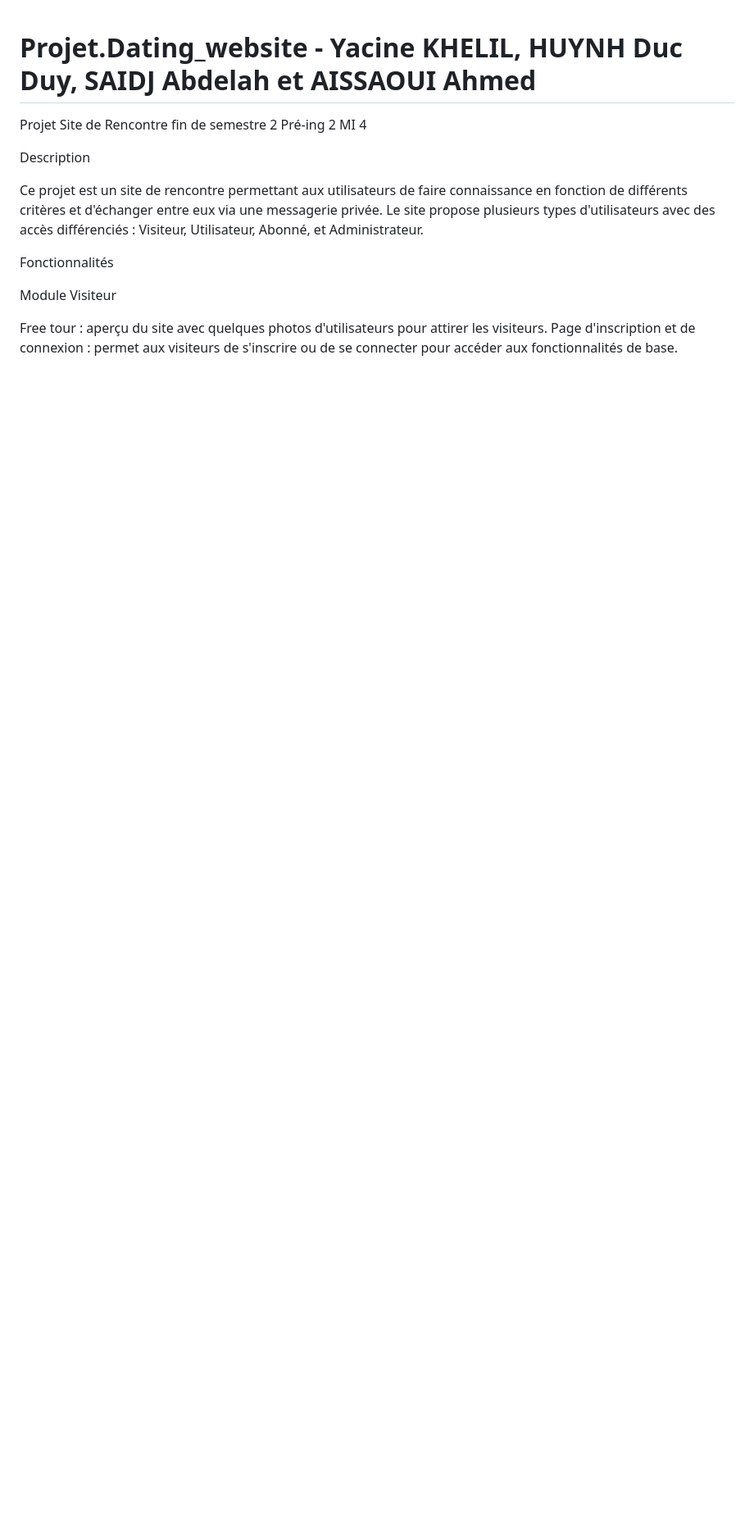
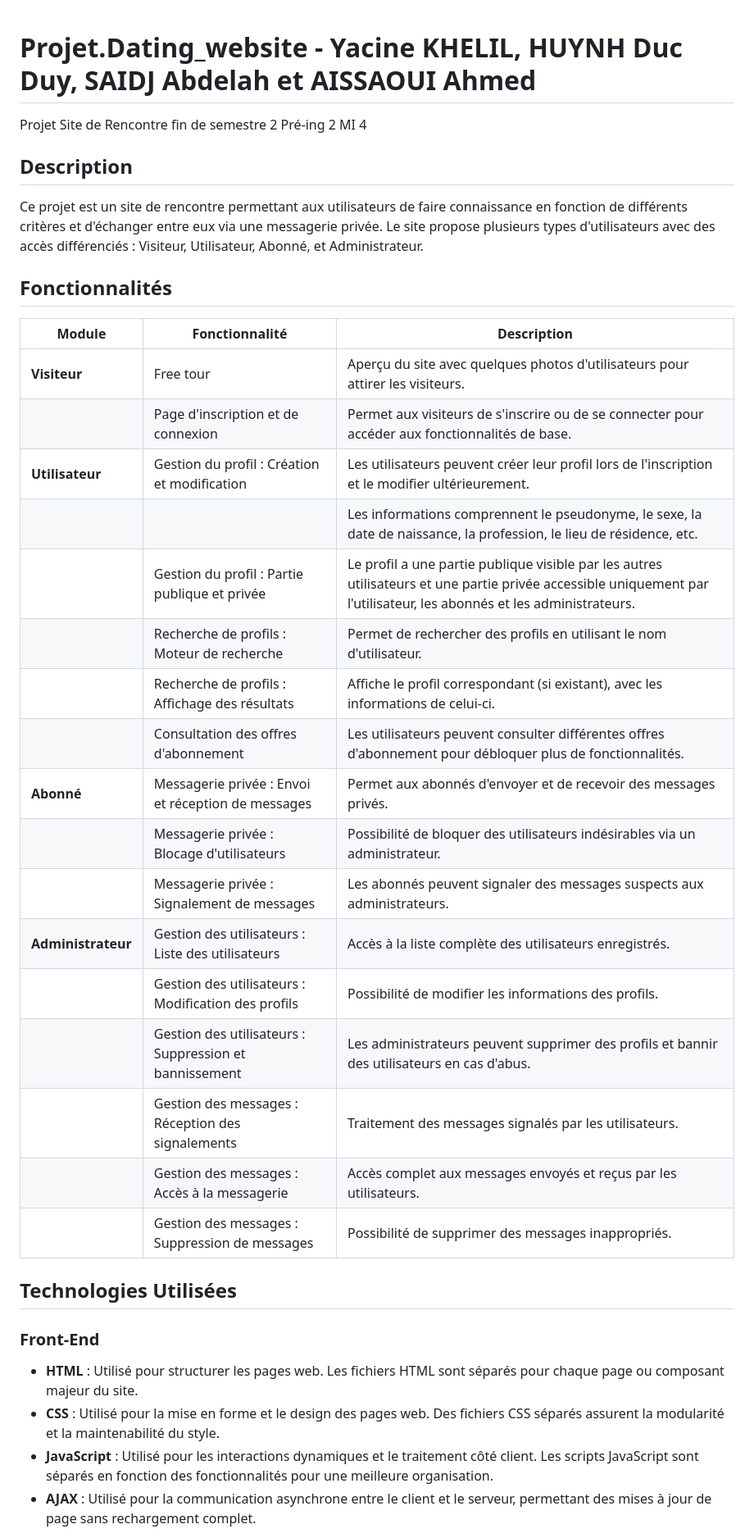
Before and after one commit to MonsieurNikko/datingwebsite, a Markdown page: README.md, the part around the change printed below. Shown: that part at 82% size. Drawn GitHub-style; blank space fills up the shorter version.

```diff
--- a/README.md
+++ b/README.md
@@ -2,15 +2,37 @@
 
 Projet Site de Rencontre fin de semestre 2 Pré-ing 2 MI 4
 
-Description
+## Description
 
 Ce projet est un site de rencontre permettant aux utilisateurs de faire connaissance en fonction de différents critères et d'échanger entre eux via une messagerie privée. Le site propose plusieurs types d'utilisateurs avec des accès différenciés : Visiteur, Utilisateur, Abonné, et Administrateur.
 
-Fonctionnalités
+## Fonctionnalités
 
-Module Visiteur
+| Module            | Fonctionnalité                                                         | Description                                                                                                            |
+|-------------------|-----------------------------------------------------------------------|------------------------------------------------------------------------------------------------------------------------|
+| **Visiteur**      | Free tour                                                             | Aperçu du site avec quelques photos d'utilisateurs pour attirer les visiteurs.                                          |
+|                   | Page d'inscription et de connexion                                    | Permet aux visiteurs de s'inscrire ou de se connecter pour accéder aux fonctionnalités de base.                        |
+| **Utilisateur**   | Gestion du profil : Création et modification                          | Les utilisateurs peuvent créer leur profil lors de l'inscription et le modifier ultérieurement.                        |
+|                   |                                                                       | Les informations comprennent le pseudonyme, le sexe, la date de naissance, la profession, le lieu de résidence, etc.  |
+|                   | Gestion du profil : Partie publique et privée                         | Le profil a une partie publique visible par les autres utilisateurs et une partie privée accessible uniquement par l'utilisateur, les abonnés et les administrateurs. |
+|                   | Recherche de profils : Moteur de recherche                            | Permet de rechercher des profils en utilisant le nom d'utilisateur.                                                    |
+|                   | Recherche de profils : Affichage des résultats                        | Affiche le profil correspondant (si existant), avec les informations de celui-ci.                                      |
+|                   | Consultation des offres d'abonnement                                  | Les utilisateurs peuvent consulter différentes offres d'abonnement pour débloquer plus de fonctionnalités.             |
+| **Abonné**        | Messagerie privée : Envoi et réception de messages                    | Permet aux abonnés d'envoyer et de recevoir des messages privés.                                                       |
+|                   | Messagerie privée : Blocage d'utilisateurs                            | Possibilité de bloquer des utilisateurs indésirables via un administrateur.                                            |
+|                   | Messagerie privée : Signalement de messages                           | Les abonnés peuvent signaler des messages suspects aux administrateurs.                                                |
+| **Administrateur**| Gestion des utilisateurs : Liste des utilisateurs                    | Accès à la liste complète des utilisateurs enregistrés.                                                                |
+|                   | Gestion des utilisateurs : Modification des profils                   | Possibilité de modifier les informations des profils.                                                                  |
+|                   | Gestion des utilisateurs : Suppression et bannissement                | Les administrateurs peuvent supprimer des profils et bannir des utilisateurs en cas d'abus.                            |
+|                   | Gestion des messages : Réception des signalements                     | Traitement des messages signalés par les utilisateurs.                                                                |
+|                   | Gestion des messages : Accès à la messagerie                          | Accès complet aux messages envoyés et reçus par les utilisateurs.                                                      |
+|                   | Gestion des messages : Suppression de messages                        | Possibilité de supprimer des messages inappropriés.                                                                    |
 
-Free tour : aperçu du site avec quelques photos d'utilisateurs pour attirer les visiteurs.
-Page d'inscription et de connexion : permet aux visiteurs de s'inscrire ou de se connecter pour accéder aux fonctionnalités de base.
+## Technologies Utilisées
 
+### Front-End
+- **HTML** : Utilisé pour structurer les pages web. Les fichiers HTML sont séparés pour chaque page ou composant majeur du site.
+- **CSS** : Utilisé pour la mise en forme et le design des pages web. Des fichiers CSS séparés assurent la modularité et la maintenabilité du style.
+- **JavaScript** : Utilisé pour les interactions dynamiques et le traitement côté client. Les scripts JavaScript sont séparés en fonction des fonctionnalités pour une meilleure organisation.
+- **AJAX** : Utilisé pour la communication asynchrone entre le client et le serveur, permettant des mises à jour de page sans rechargement complet.
 
```
Also changed, not shown: other parts of README.md (+17 -88 lines).
